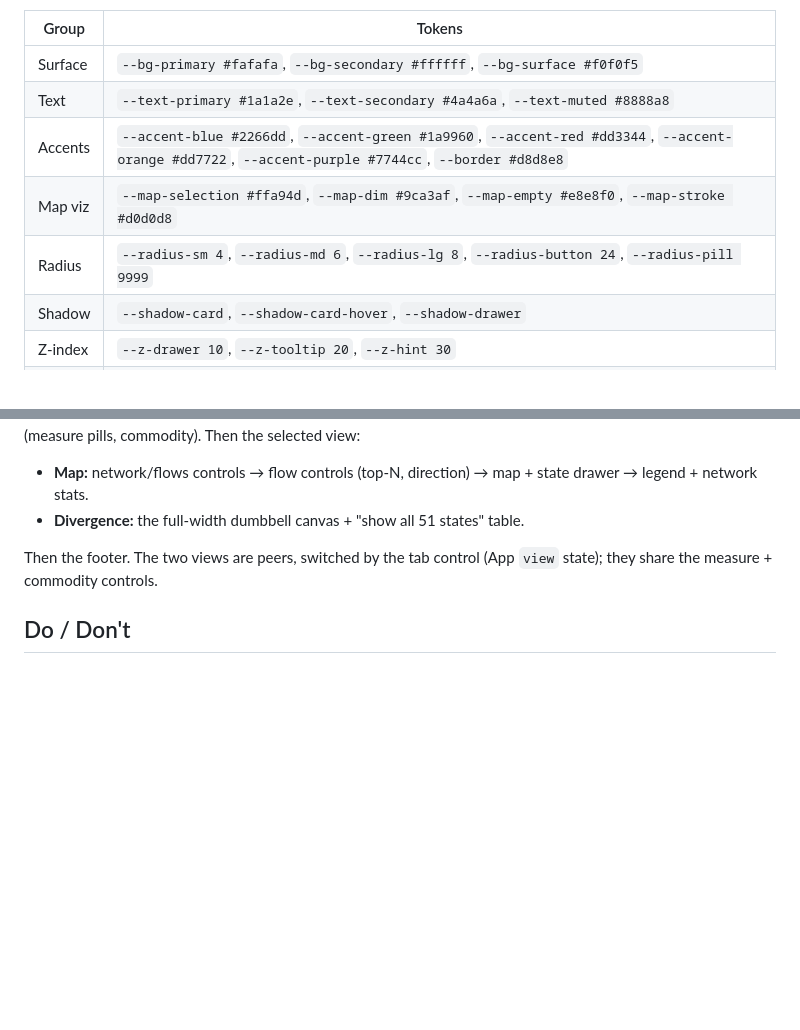
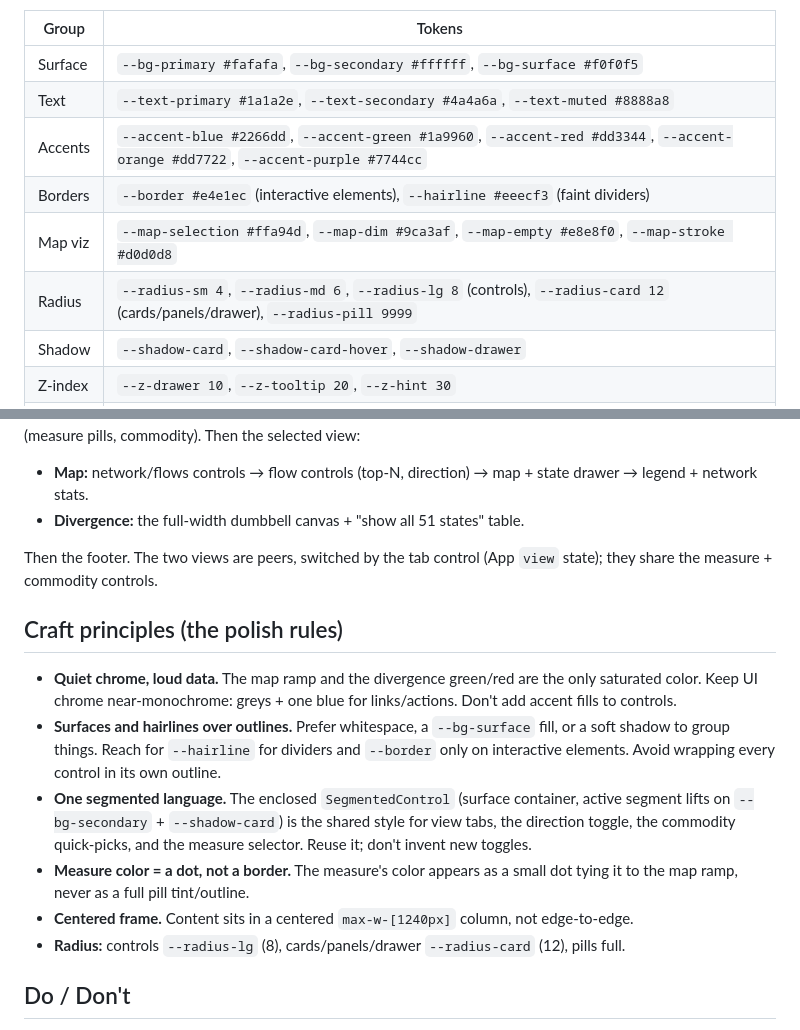
Before and after one commit to rsthornton/us-trade-centrality, a Markdown page: web/DESIGN.md, 2 parts joined by grey strips. Rendered like a GitHub page; blank space fills up the shorter version.

Commit message:
docs(web): capture the polish craft principles in DESIGN.md
🤖 Generated with [Claude Code](https://claude.com/claude-code)

Co-Authored-By: Claude <noreply@anthropic.com>

```diff
--- a/web/DESIGN.md
+++ b/web/DESIGN.md
@@ -27,9 +27,10 @@ before using them in a component.
 |---|---|
 | Surface | `--bg-primary #fafafa`, `--bg-secondary #ffffff`, `--bg-surface #f0f0f5` |
 | Text | `--text-primary #1a1a2e`, `--text-secondary #4a4a6a`, `--text-muted #8888a8` |
-| Accents | `--accent-blue #2266dd`, `--accent-green #1a9960`, `--accent-red #dd3344`, `--accent-orange #dd7722`, `--accent-purple #7744cc`, `--border #d8d8e8` |
+| Accents | `--accent-blue #2266dd`, `--accent-green #1a9960`, `--accent-red #dd3344`, `--accent-orange #dd7722`, `--accent-purple #7744cc` |
+| Borders | `--border #e4e1ec` (interactive elements), `--hairline #eeecf3` (faint dividers) |
 | Map viz | `--map-selection #ffa94d`, `--map-dim #9ca3af`, `--map-empty #e8e8f0`, `--map-stroke #d0d0d8` |
-| Radius | `--radius-sm 4`, `--radius-md 6`, `--radius-lg 8`, `--radius-button 24`, `--radius-pill 9999` |
+| Radius | `--radius-sm 4`, `--radius-md 6`, `--radius-lg 8` (controls), `--radius-card 12` (cards/panels/drawer), `--radius-pill 9999` |
 | Shadow | `--shadow-card`, `--shadow-card-hover`, `--shadow-drawer` |
 | Z-index | `--z-drawer 10`, `--z-tooltip 20`, `--z-hint 30` |
 | Motion | `--transition-fast 150ms`, `--transition-base 200ms`, `--transition-slow 300ms` |
@@ -79,6 +80,22 @@ controls (measure pills, commodity). Then the selected view:
 Then the footer. The two views are peers, switched by the tab control (App `view` state); they share
 the measure + commodity controls.
 
+## Craft principles (the polish rules)
+
+- **Quiet chrome, loud data.** The map ramp and the divergence green/red are the only saturated
+  color. Keep UI chrome near-monochrome: greys + one blue for links/actions. Don't add accent fills
+  to controls.
+- **Surfaces and hairlines over outlines.** Prefer whitespace, a `--bg-surface` fill, or a soft
+  shadow to group things. Reach for `--hairline` for dividers and `--border` only on interactive
+  elements. Avoid wrapping every control in its own outline.
+- **One segmented language.** The enclosed `SegmentedControl` (surface container, active segment
+  lifts on `--bg-secondary` + `--shadow-card`) is the shared style for view tabs, the direction
+  toggle, the commodity quick-picks, and the measure selector. Reuse it; don't invent new toggles.
+- **Measure color = a dot, not a border.** The measure's color appears as a small dot tying it to
+  the map ramp, never as a full pill tint/outline.
+- **Centered frame.** Content sits in a centered `max-w-[1240px]` column, not edge-to-edge.
+- **Radius:** controls `--radius-lg` (8), cards/panels/drawer `--radius-card` (12), pills full.
+
 ## Do / Don't
 
 - **DO** keep the map zero-dependency SVG. No D3, no Mapbox.
```
